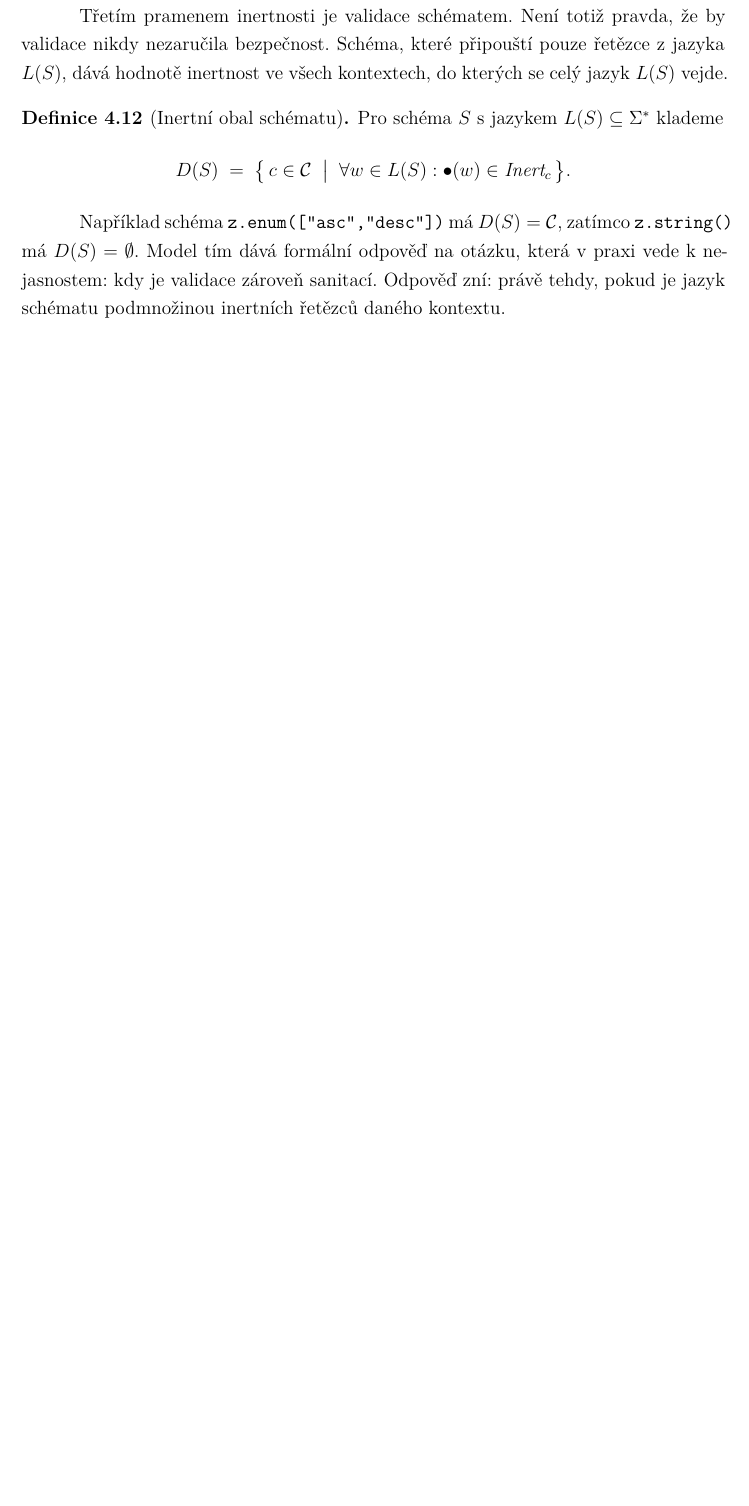
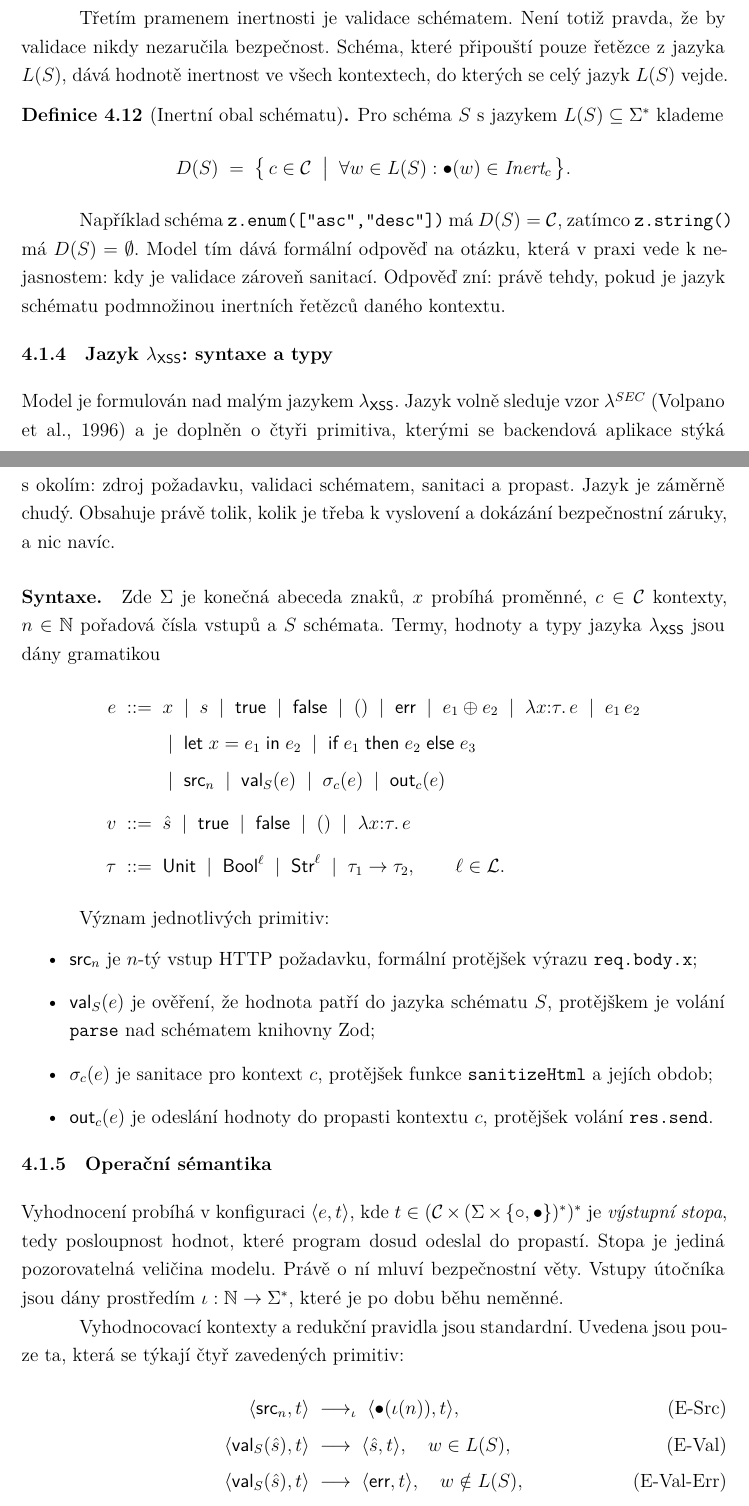
Before and after one commit to DanielADK/master-thesis, a LaTeX thesis (main.tex, which reads parts/practical.tex): part of page 42 of 55 before the commit and two parts of pages 42 and 43 of 57 after it, the two joined at a grey line, cut so that both start at the same text, the shorter picture padded with empty space. Compiled offline with XeLaTeX.

Commit message:
Add the syntax, types and operational semantics of lambda-XSS

```diff
--- a/parts/practical.tex
+++ b/parts/practical.tex
@@ -353,3 +353,54 @@ Pro schéma~$S$ s~jazykem $L(S) \subseteq \Sigma^{*}$ klademe
 \end{definice}
 
 Například schéma \verb|z.enum(["asc","desc"])| má $D(S) = \Ctxs$, zatímco \verb|z.string()| má $D(S) = \emptyset$. Model tím dává formální odpověď na otázku,~která v~praxi vede k~nejasnostem: kdy je validace zároveň sanitací. Odpověď zní: právě tehdy, pokud je jazyk schématu podmnožinou inertních řetězců daného kontextu.
+
+\subsection{Jazyk \texorpdfstring{$\lxss$}{lambda-XSS}: syntaxe a~typy}
+\label{sec:model-jazyk}
+
+Model je formulován nad malým jazykem $\lxss$. Jazyk volně sleduje vzor $\lambda^{SEC}$ \parencite{volpano1996sound} a~je doplněn o~čtyři primitiva,~kterými se backendová aplikace stýká s~okolím: zdroj požadavku, validaci schématem, sanitaci a~propast. Jazyk je záměrně chudý. Obsahuje právě tolik, kolik je třeba k~vyslovení a~dokázání bezpečnostní záruky, a~nic navíc.
+
+\paragraph{Syntaxe.}
+Zde $\Sigma$ je konečná abeceda znaků, $x$ probíhá proměnné, $c \in \Ctxs$ kontexty, $n \in \mathbb{N}$ pořadová čísla vstupů a~$S$ schémata. Termy, hodnoty a~typy jazyka $\lxss$ jsou dány gramatikou
+\begin{align*}
+    e \;::=\;\; & x \;\mid\; s \;\mid\; \mathsf{true} \;\mid\; \mathsf{false} \;\mid\; () \;\mid\; \mErr
+      \;\mid\; e_1 \oplus e_2
+      \;\mid\; \lambda x{:}\tau.\, e \;\mid\; e_1\, e_2 \\[2pt]
+      &\mid\; \mathsf{let}\; x = e_1 \;\mathsf{in}\; e_2
+      \;\mid\; \mathsf{if}\; e_1 \;\mathsf{then}\; e_2 \;\mathsf{else}\; e_3 \\[2pt]
+      &\mid\; \mSrc_n \;\mid\; \mVal_S(e) \;\mid\; \sigma_c(e) \;\mid\; \mOut_c(e) \\[6pt]
+    v \;::=\;\; & \hat{s} \;\mid\; \mathsf{true} \;\mid\; \mathsf{false} \;\mid\; () \;\mid\; \lambda x{:}\tau.\, e \\[6pt]
+    \tau \;::=\;\; & \tUnit \;\mid\; \tBool^{\ell} \;\mid\; \tStr^{\ell} \;\mid\; \tau_1 \to \tau_2,
+      \qquad \ell \in \Lat .
+\end{align*}
+
+Význam jednotlivých primitiv:
+\begin{itemize}
+    \item $\mSrc_n$ je $n$-tý vstup HTTP požadavku, formální protějšek výrazu \texttt{req.body.x};
+    \item $\mVal_S(e)$ je ověření, že hodnota patří do jazyka schématu~$S$, protějškem je volání \texttt{parse} nad schématem knihovny Zod;
+    \item $\sigma_c(e)$ je sanitace pro kontext~$c$, protějšek funkce \texttt{sanitizeHtml} a~jejích obdob;
+    \item $\mOut_c(e)$ je odeslání hodnoty do propasti kontextu~$c$, protějšek volání \texttt{res.send}.
+\end{itemize}
+
+\subsection{Operační sémantika}
+\label{sec:model-semantika-op}
+
+Vyhodnocení probíhá v~konfiguraci $\langle e, t \rangle$, kde $t \in (\Ctxs \times (\Sigma \times \{\circ,\bullet\})^{*})^{*}$ je \emph{výstupní stopa}, tedy posloupnost hodnot,~které program dosud odeslal do propastí. Stopa je jediná pozorovatelná veličina modelu. Právě o~ní mluví bezpečnostní věty. Vstupy útočníka jsou dány prostředím $\iota : \mathbb{N} \to \Sigma^{*}$,~které je po dobu běhu neměnné.
+
+Vyhodnocovací kontexty a~redukční pravidla jsou standardní. Uvedena jsou pouze ta,~která se týkají čtyř zavedených primitiv:
+\begin{align}
+    \langle \mSrc_n, t \rangle \;&\longrightarrow_{\iota}\; \langle \bullet(\iota(n)), t \rangle,
+    \tag{E-Src} \label{ev:src}\\[2pt]
+    \langle \mVal_S(\hat{s}), t \rangle \;&\longrightarrow\; \langle \hat{s}, t \rangle,
+      \quad w \in L(S),
+    \tag{E-Val} \label{ev:val}\\[2pt]
+    \langle \mVal_S(\hat{s}), t \rangle \;&\longrightarrow\; \langle \mErr, t \rangle,
+      \quad w \notin L(S),
+    \tag{E-Val-Err} \label{ev:valerr}\\[2pt]
+    \langle \sigma_c(\hat{s}), t \rangle \;&\longrightarrow\; \langle \mu(\hat{s})(\San_c(w)), t \rangle,
+    \tag{E-San} \label{ev:san}\\[2pt]
+    \langle \mOut_c(\hat{s}), t \rangle \;&\longrightarrow\; \langle (), t \cdot (c, \hat{s}) \rangle .
+    \tag{E-Out} \label{ev:out}
+\end{align}
+Zápis $w$ zde jako dříve značí podkladový řetězec $\lfloor \hat{s} \rfloor$ a~zápis $\bullet(w)$ stejný řetězec se všemi znaky značkovanými symbolem~$\bullet$. V~pravidle~\eqref{ev:san} je $\mu(\hat{s}) = \bullet$, pokud $\hat{s}$ obsahuje alespoň jeden značkovaný znak, jinak $\mu(\hat{s}) = \circ$. Výstup sanitace tedy dědí značku celého vstupu. Tato úmluva je vědomě konzervativní: značkuje více znaků, než je nutné, a~dokazovanou vlastnost tím dělá silnější, nikoliv slabší.
+
+Zřetězení $\oplus$ působí na značkované řetězce po složkách, takže značky přežívají skladbu beze změny. Chyba~$\mErr$ se šíří všemi vyhodnocovacími kontexty a~běh ukončuje. Validace tedy selhává způsobem,~který do stopy nic nepřidá.
```
